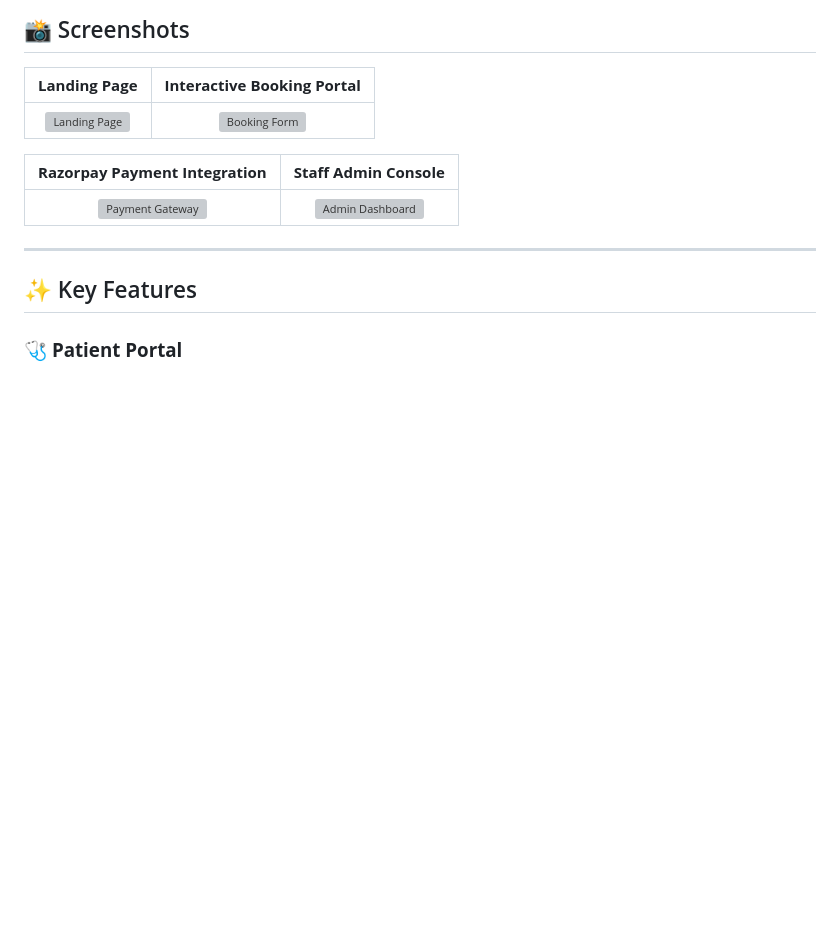
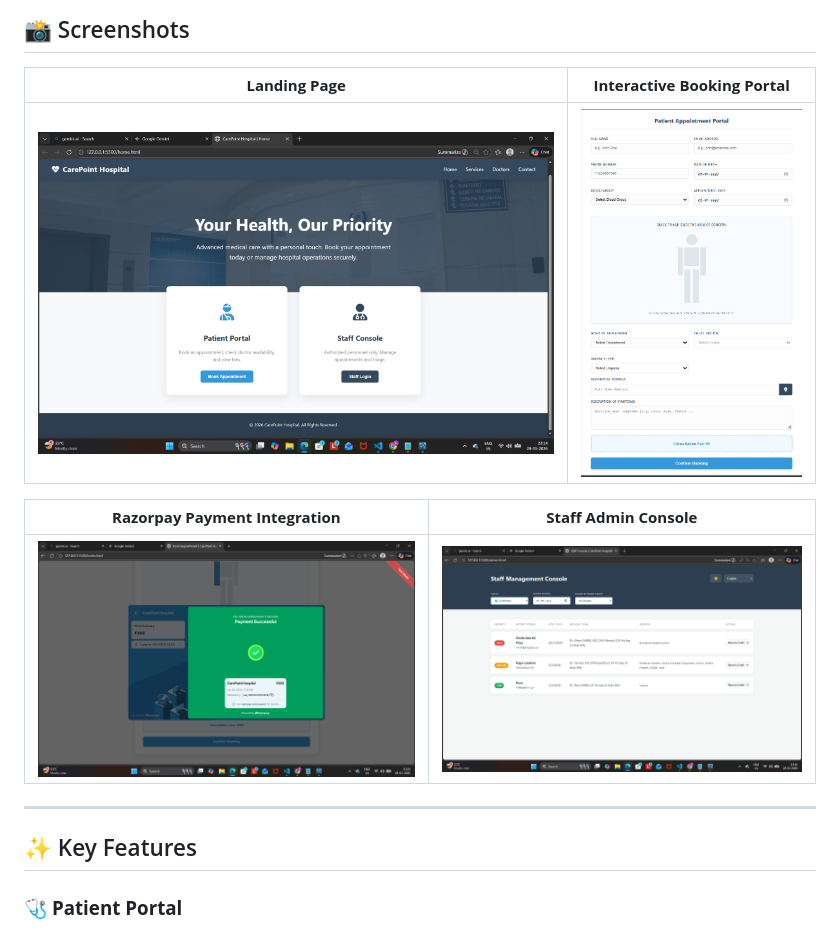
Before and after one commit to challakeerthipriya1207/CarePoint-Hospital-Management-System, a Markdown page: README.md, the part around the change. GitHub-like rendering; blank space fills up the shorter version; grey boxes are pictures that could not be loaded.

Commit message:
updated screenshots in readme.md

```diff
--- a/README.md
+++ b/README.md
@@ -8,11 +8,11 @@
 
 | **Landing Page** | **Interactive Booking Portal** |
 |:---:|:---:|
-| ![Landing Page](screenshots/home.png) | ![Booking Form](screenshots/booking.png) |
+| ![Landing Page](Landing.png) | ![Booking Form](Booking-form.png) |
 
 | **Razorpay Payment Integration** | **Staff Admin Console** |
 |:---:|:---:|
-| ![Payment Gateway](screenshots/payment.png) | ![Admin Dashboard](screenshots/admin.png) |
+| ![Payment Gateway](Payment-status.png) | ![Admin Dashboard](Admin_dashboard.png) |
 
 ---
 
```
